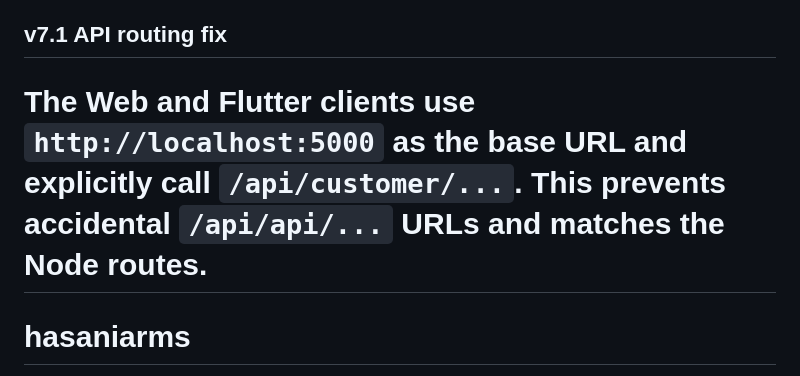
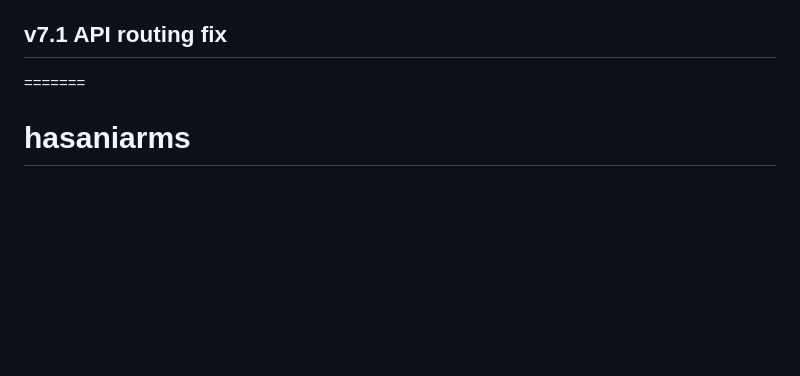
Before and after one commit to wajisumiliya/hasaniarms, a Markdown page: README.md, the part around the change. GitHub-like rendering; blank space fills up the shorter version.

```diff
--- a/README.md
+++ b/README.md
@@ -138,7 +138,7 @@ Do not expose diagnostic endpoints on a public production deployment. They are i
 
 ## v7.1 API routing fix
 
-The Web and Flutter clients use `http://localhost:5000` as the base URL and explicitly call `/api/customer/...`. This prevents accidental `/api/api/...` URLs and matches the Node routes.
+
 =======
 # hasaniarms
 Membership
```
